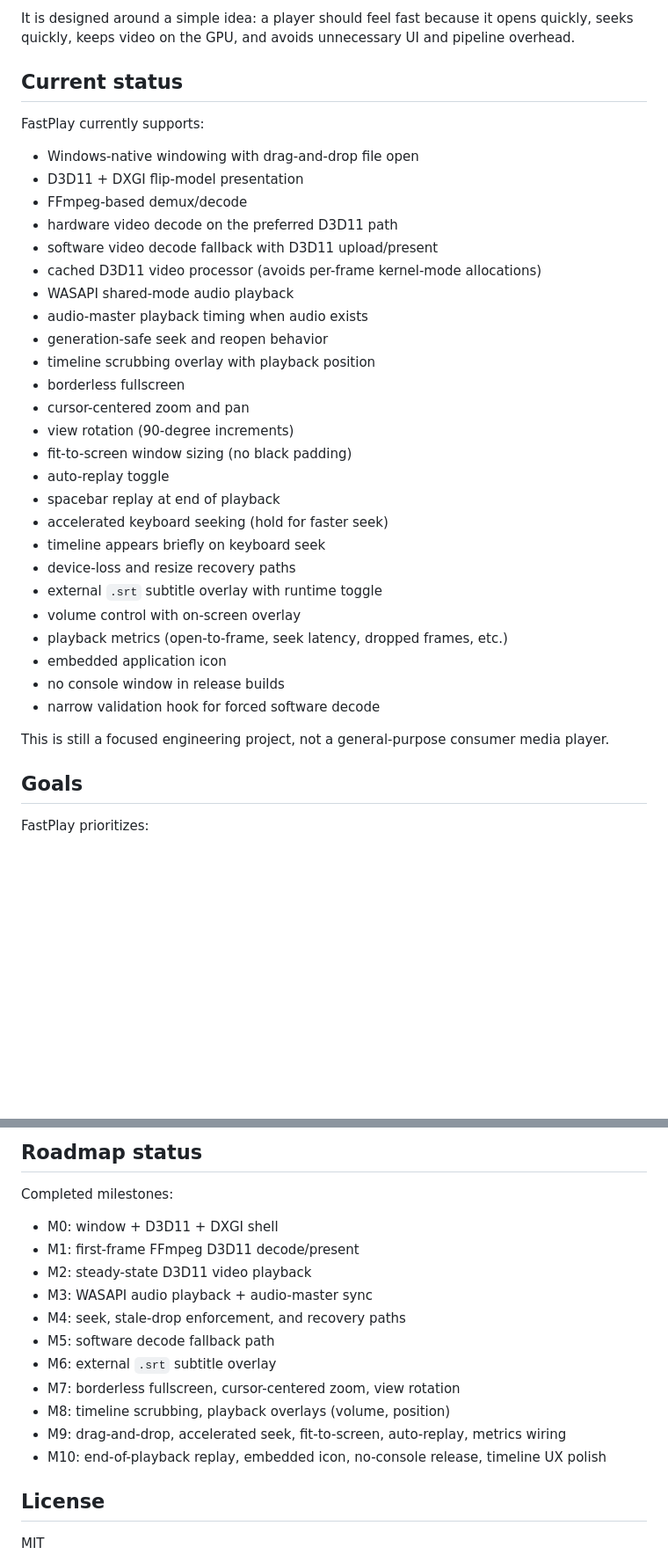
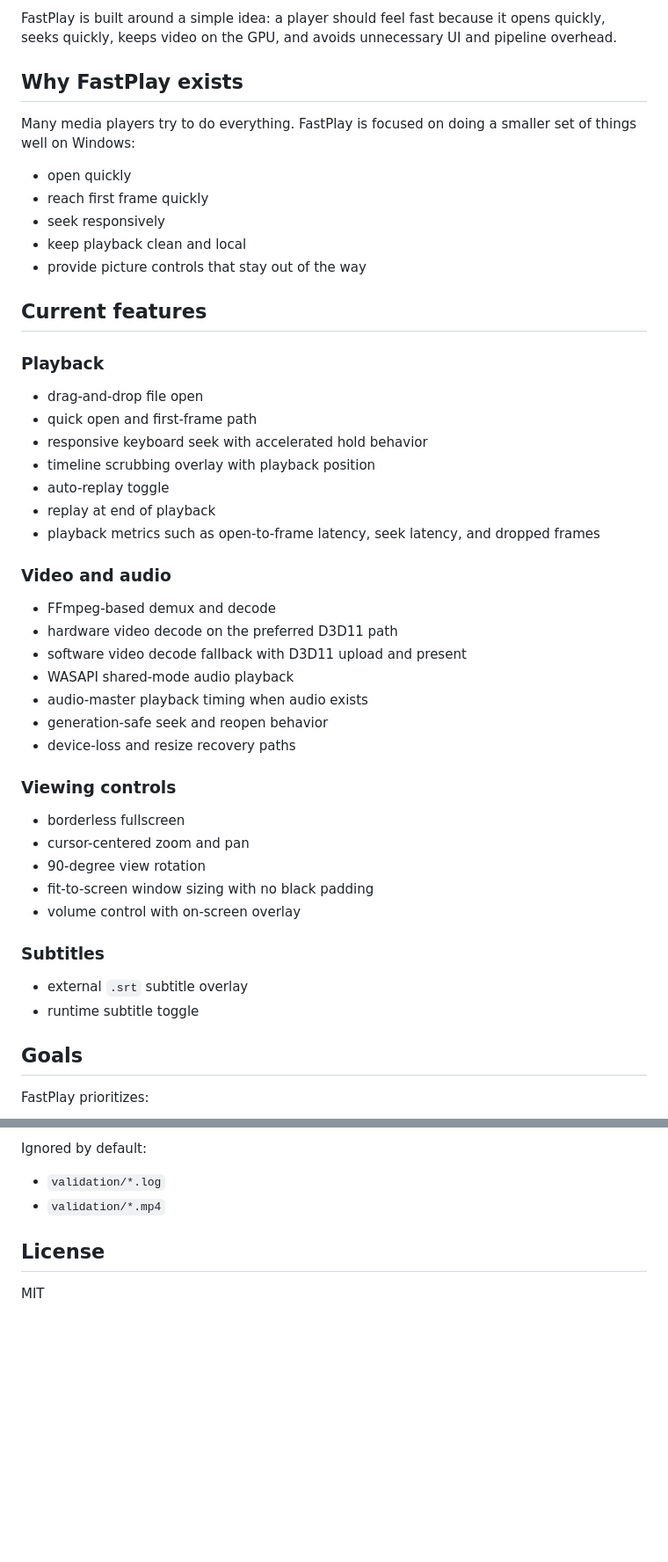
Before and after one commit to CalvinSturm/FastPlay, a Markdown page: README.md, 2 parts joined by grey strips. Shown at 88% size. GitHub-like rendering; blank space fills up the shorter version.

Commit message:
Revise README for improved clarity and organization
Updated README.md to enhance clarity and structure, including new sections on controls, features, and limitations.

```diff
--- a/README.md
+++ b/README.md
@@ -15,37 +14,46 @@ It is intentionally focused on **local playback**. No media library. No plugin m
 
-It is designed around a simple idea: a player should feel fast because it opens quickly, seeks quickly, keeps video on the GPU, and avoids unnecessary UI and pipeline overhead.
+FastPlay is built around a simple idea: a player should feel fast because it opens quickly, seeks quickly, keeps video on the GPU, and avoids unnecessary UI and pipeline overhead.
 
-## Current status
+## Why FastPlay exists
 
-FastPlay currently supports:
+Many media players try to do everything. FastPlay is focused on doing a smaller set of things well on Windows:
 
-- Windows-native windowing with drag-and-drop file open
-- D3D11 + DXGI flip-model presentation
-- FFmpeg-based demux/decode
+- open quickly
+- reach first frame quickly
+- seek responsively
+- keep playback clean and local
+- provide picture controls that stay out of the way
+
+## Current features
+
+### Playback
+- drag-and-drop file open
+- quick open and first-frame path
+- responsive keyboard seek with accelerated hold behavior
+- timeline scrubbing overlay with playback position
+- auto-replay toggle
+- replay at end of playback
+- playback metrics such as open-to-frame latency, seek latency, and dropped frames
+
+### Video and audio
+- FFmpeg-based demux and decode
 - hardware video decode on the preferred D3D11 path
-- software video decode fallback with D3D11 upload/present
-- cached D3D11 video processor (avoids per-frame kernel-mode allocations)
+- software video decode fallback with D3D11 upload and present
 - WASAPI shared-mode audio playback
 - audio-master playback timing when audio exists
 - generation-safe seek and reopen behavior
-- timeline scrubbing overlay with playback position
+- device-loss and resize recovery paths
+
+### Viewing controls
 - borderless fullscreen
 - cursor-centered zoom and pan
-- view rotation (90-degree increments)
-- fit-to-screen window sizing (no black padding)
-- auto-replay toggle
-- spacebar replay at end of playback
-- accelerated keyboard seeking (hold for faster seek)
-- timeline appears briefly on keyboard seek
-- device-loss and resize recovery paths
-- external `.srt` subtitle overlay with runtime toggle
+- 90-degree view rotation
+- fit-to-screen window sizing with no black padding
 - volume control with on-screen overlay
-- playback metrics (open-to-frame, seek latency, dropped frames, etc.)
-- embedded application icon
-- no console window in release builds
-- narrow validation hook for forced software decode
 
-This is still a focused engineering project, not a general-purpose consumer media player.
+### Subtitles
+- external `.srt` subtitle overlay
+- runtime subtitle toggle
 
 ## Goals
 
@@ -228,19 +220,8 @@ src/
 
-## Roadmap status
+Ignored by default:
 
-Completed milestones:
-
-* M0: window + D3D11 + DXGI shell
-* M1: first-frame FFmpeg D3D11 decode/present
-* M2: steady-state D3D11 video playback
-* M3: WASAPI audio playback + audio-master sync
-* M4: seek, stale-drop enforcement, and recovery paths
-* M5: software decode fallback path
-* M6: external `.srt` subtitle overlay
-* M7: borderless fullscreen, cursor-centered zoom, view rotation
-* M8: timeline scrubbing, playback overlays (volume, position)
-* M9: drag-and-drop, accelerated seek, fit-to-screen, auto-replay, metrics wiring
-* M10: end-of-playback replay, embedded icon, no-console release, timeline UX polish
+* `validation/*.log`
+* `validation/*.mp4`
 
 ## License
 
```
Also changed, not shown: other parts of README.md (+52 -69 lines).
